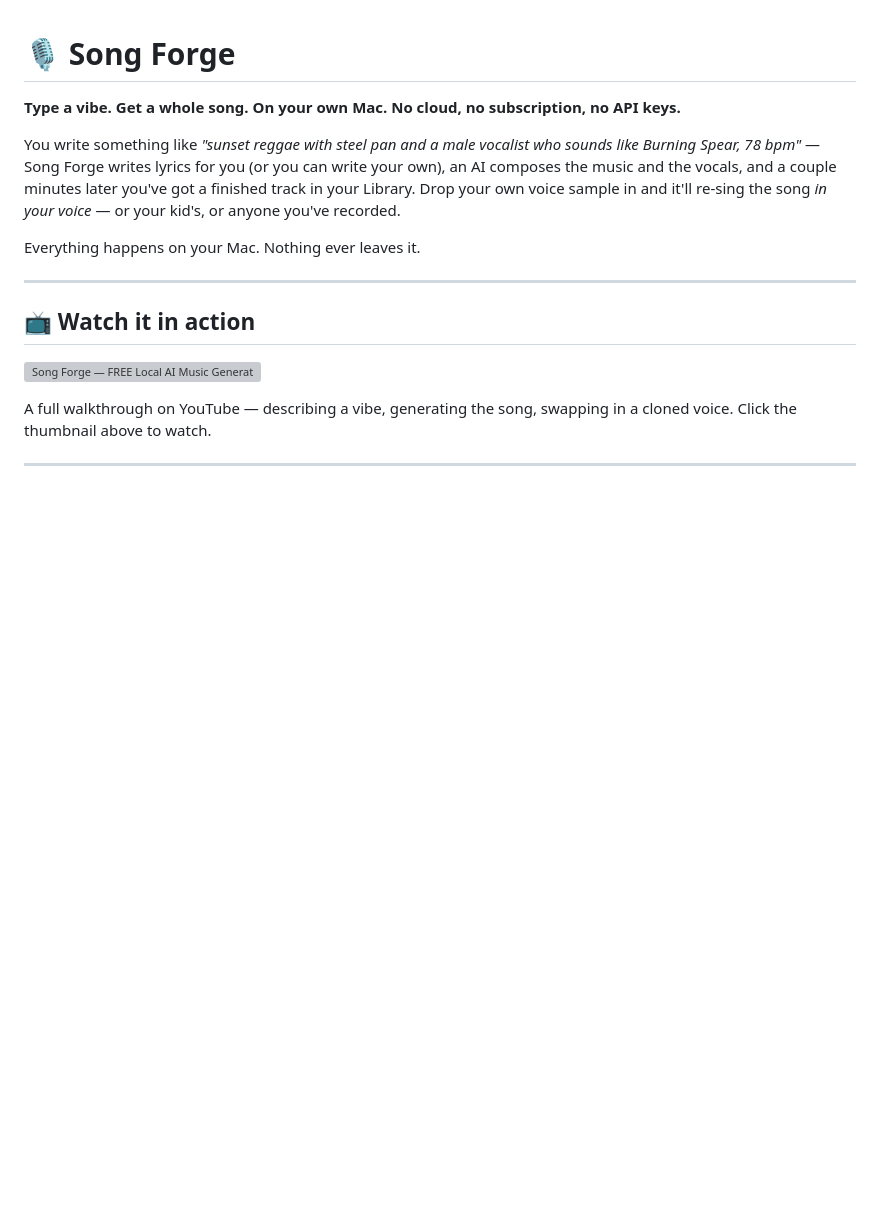
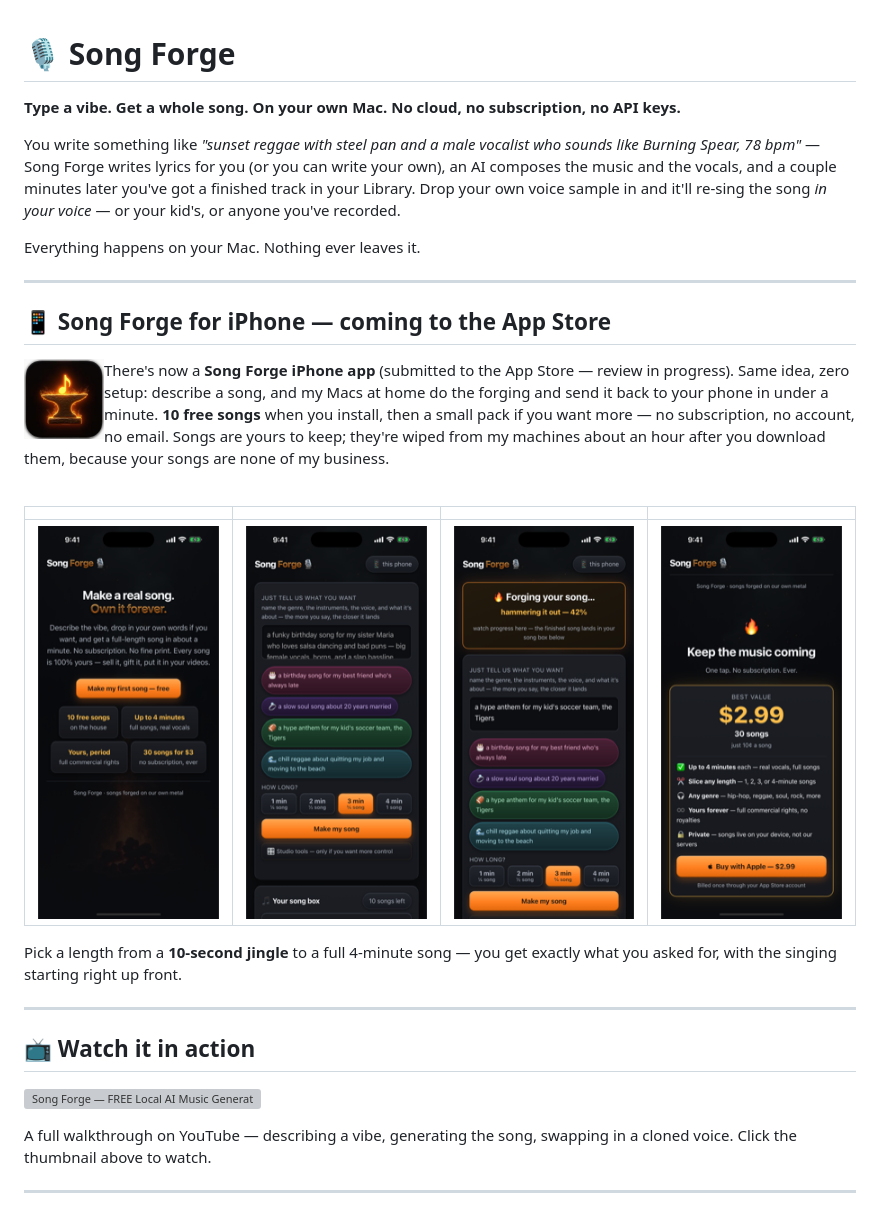
Before and after one commit to nicedreamzapp/song-forge, a Markdown page: README.md, the part around the change. Rendered like a GitHub page; pictures changed too: docs/appstore/1_make_songs.png (added), docs/appstore/2_describe_it.png (added), docs/appstore/3_forging.png (added); blank space fills up the shorter version; grey boxes are pictures that could not be loaded.

Commit message:
README: Song Forge iPhone app section + App Store screenshots
Co-Authored-By: Claude Fable 5 <noreply@anthropic.com>

```diff
--- a/README.md
+++ b/README.md
@@ -5,6 +5,22 @@
 You write something like *"sunset reggae with steel pan and a male vocalist who sounds like Burning Spear, 78 bpm"* — Song Forge writes lyrics for you (or you can write your own), an AI composes the music and the vocals, and a couple minutes later you've got a finished track in your Library. Drop your own voice sample in and it'll re-sing the song *in your voice* — or your kid's, or anyone you've recorded.
 
 Everything happens on your Mac. Nothing ever leaves it.
+
+---
+
+## 📱 Song Forge for iPhone — coming to the App Store
+
+<img src="docs/appstore/appicon.png" width="80" align="left" alt="Song Forge app icon">
+
+There's now a **Song Forge iPhone app** (submitted to the App Store — review in progress). Same idea, zero setup: describe a song, and my Macs at home do the forging and send it back to your phone in under a minute. **10 free songs** when you install, then a small pack if you want more — no subscription, no account, no email. Songs are yours to keep; they're wiped from my machines about an hour after you download them, because your songs are none of my business.
+
+<br clear="left">
+
+| | | | |
+|---|---|---|---|
+| ![Make songs](docs/appstore/1_make_songs.png) | ![Describe it](docs/appstore/2_describe_it.png) | ![Forging](docs/appstore/3_forging.png) | ![Pricing](docs/appstore/4_pricing.png) |
+
+Pick a length from a **10-second jingle** to a full 4-minute song — you get exactly what you asked for, with the singing starting right up front.
 
 ---
 
```
